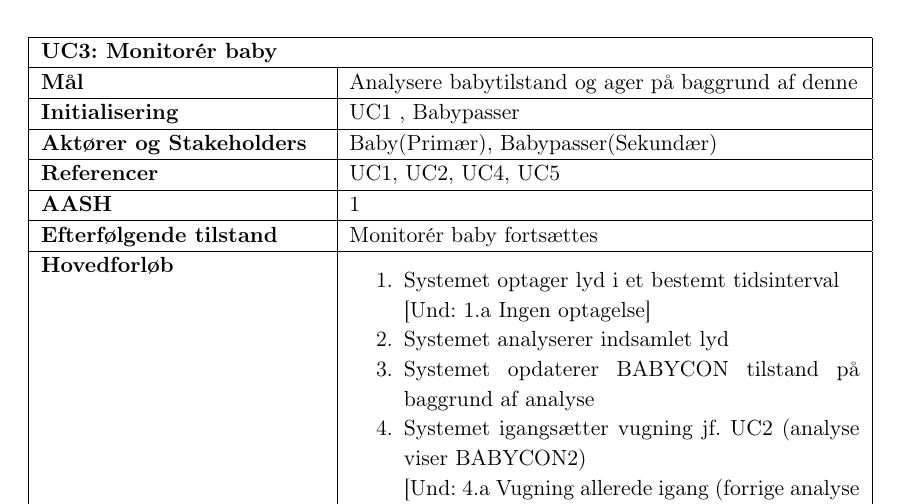
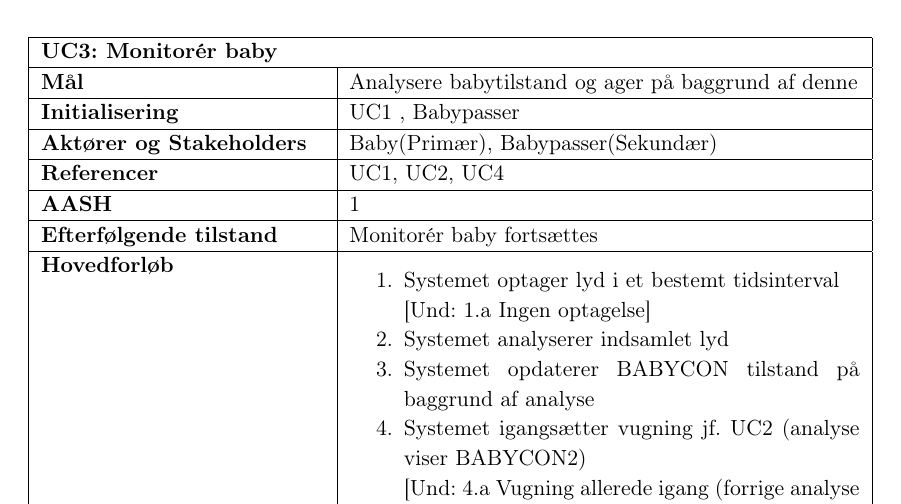
Before and after one commit to mickkn/E4PRJ4, a LaTeX thesis (Projektdokumentation/Master.tex, which reads Projektdokumentation/filer/kravspec/UC3.tex): part of page 12 of 41, cut so that both start at the same text. Compiled offline with pdfLaTeX.

Commit message:
UC3 rettelse af reference til UC5

```diff
--- a/Projektdokumentation/filer/kravspec/UC3.tex
+++ b/Projektdokumentation/filer/kravspec/UC3.tex
@@ -11,7 +11,7 @@
 		\textbf{Mål}							&Analysere babytilstand og ager på baggrund af denne	\\\hline
 		\textbf{Initialisering}				&UC1	, Babypasser	\\\hline
 		\textbf{Aktører og Stakeholders}		&Baby(Primær), Babypasser(Sekundær)		\\\hline
-		\textbf{Referencer}					&UC1, UC2, UC4, UC5		\\\hline
+		\textbf{Referencer}					&UC1, UC2, UC4		\\\hline
 		\textbf{AASH}						&1		\\\hline
 		\textbf{Efterfølgende tilstand}		&Monitorér baby fortsættes		\\\hline
 		\textbf{Hovedforløb}
```
